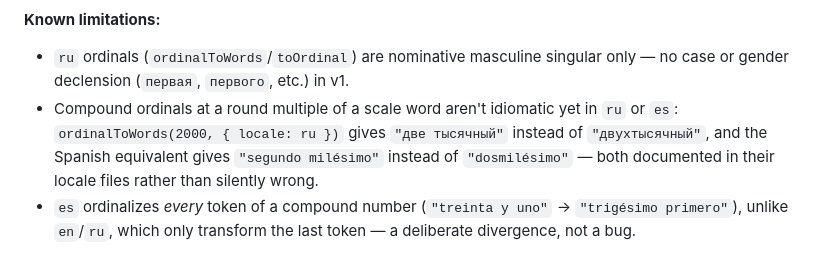
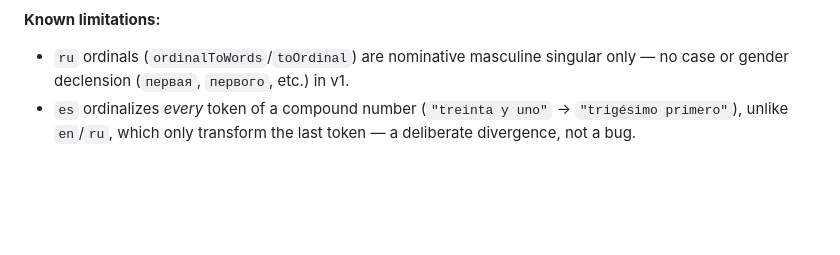
Before and after one commit to aykhanhuseyn/num-fns, a Markdown page: README.md, the part around the change. Rendered like a GitHub page; blank space fills up the shorter version.

```diff
--- a/README.md
+++ b/README.md
@@ -142,11 +142,6 @@ function's JSDoc.
 - `ru` ordinals (`ordinalToWords`/`toOrdinal`) are nominative masculine
   singular only — no case or gender declension (`первая`, `первого`, etc.)
   in v1.
-- Compound ordinals at a round multiple of a scale word aren't idiomatic yet
-  in `ru` or `es`: `ordinalToWords(2000, { locale: ru })` gives `"две
-  тысячный"` instead of `"двухтысячный"`, and the Spanish equivalent gives
-  `"segundo milésimo"` instead of `"dosmilésimo"` — both documented in their
-  locale files rather than silently wrong.
 - `es` ordinalizes *every* token of a compound number (`"treinta y uno"` →
   `"trigésimo primero"`), unlike `en`/`ru`, which only transform the last
   token — a deliberate divergence, not a bug.
```
Also changed, not shown: CLAUDE.md (+6 -6 lines), todo.md (+32 -11 lines).
